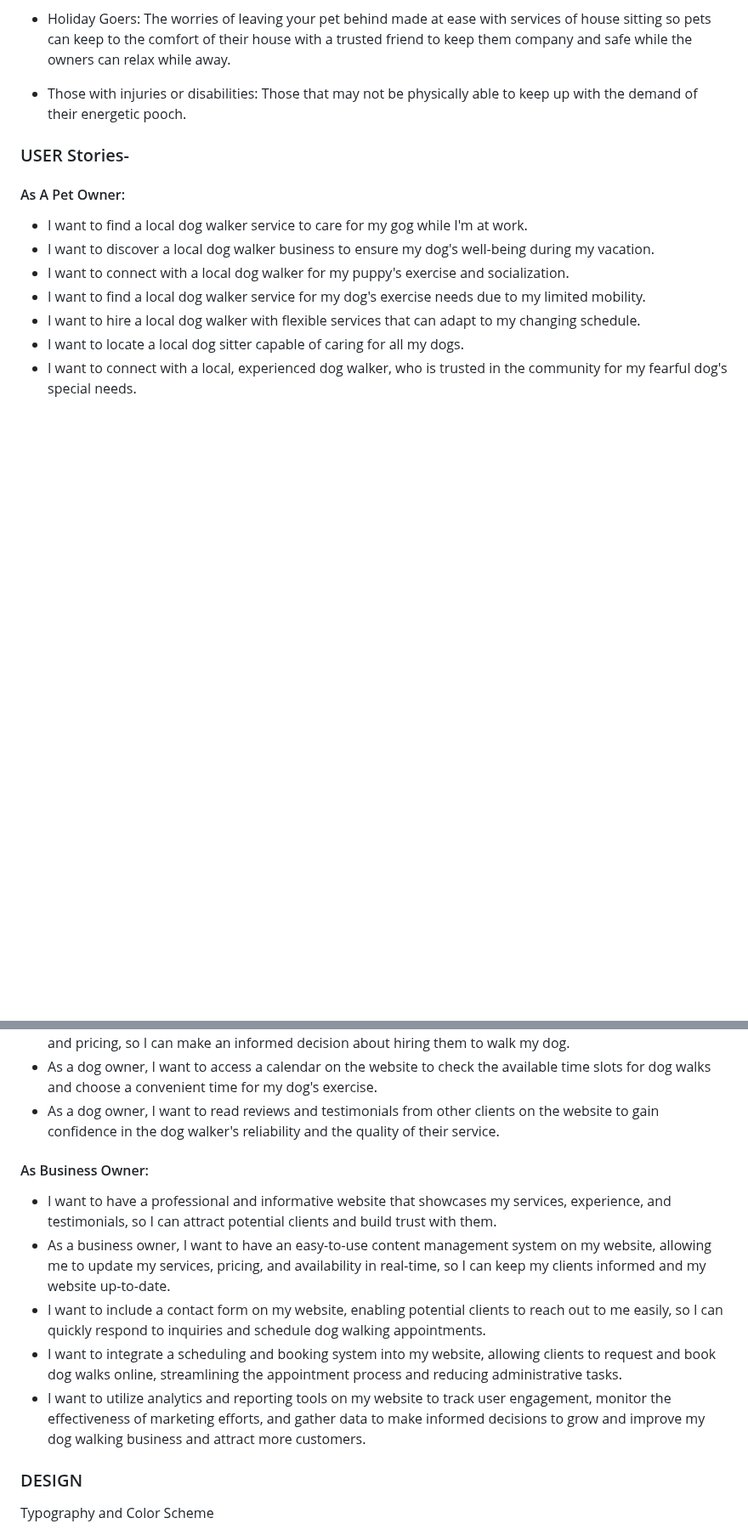
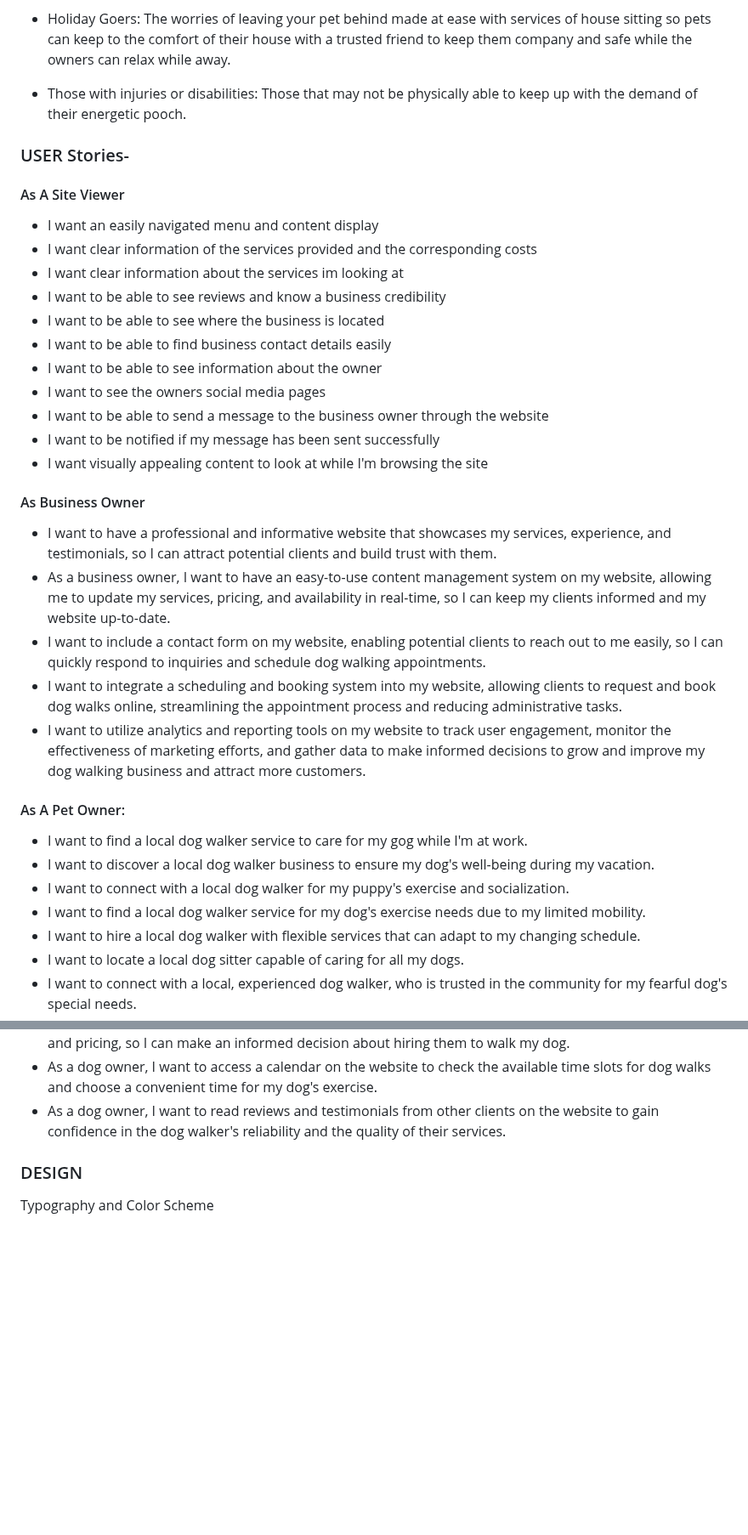
Before and after one commit to AmberRoseA/WalkingWithTalitha, a Markdown page: README.md, 2 parts joined by grey strips. Shown at 85% size. GitHub-like rendering; blank space fills up the shorter version.

Commit message:
added user stories 'As a site Viewer' to readme file

```diff
--- a/README.md
+++ b/README.md
@@ -235,6 +235,28 @@ Targeting the Right Audience:  potential clients aren't just on social media –
 
 ### USER Stories-
 
+#### As A Site Viewer
+
+* I want an easily navigated menu and content display
+* I want clear information of the services provided and the corresponding costs
+* I want clear information about the services im looking at
+* I want to be able to see reviews and know a business credibility
+* I want to be able to see where the business is located
+* I want to be able to find business contact details easily
+* I want to be able to see information about the owner
+* I want to see the owners social media pages
+* I want to be able to send a message to the business owner through the website
+* I want to be notified if my message has been sent successfully
+* I want visually appealing content to look at while I'm browsing the site
+
+#### As Business Owner
+
+* I want to have a professional and informative website that showcases my services, experience, and testimonials, so I can attract potential clients and build trust with them.
+* As a business owner, I want to have an easy-to-use content management system on my website, allowing me to update my services, pricing, and availability in real-time, so I can keep my clients informed and my website up-to-date.
+* I want to include a contact form on my website, enabling potential clients to reach out to me easily, so I can quickly respond to inquiries and schedule dog walking appointments.
+* I want to integrate a scheduling and booking system into my website, allowing clients to request and book dog walks online, streamlining the appointment process and reducing administrative tasks.
+* I want to utilize analytics and reporting tools on my website to track user engagement, monitor the effectiveness of marketing efforts, and gather data to make informed decisions to grow and improve my dog walking business and attract more customers.
+
 #### As A Pet Owner:
 
 * I want to find a local dog walker service to care for my gog while I'm at work.
@@ -249,15 +271,7 @@ Targeting the Right Audience:  potential clients aren't just on social media –
 * I want to locate a reliable local dog walker company that provides on-demand services for my unpredictable work schedule.
 * As a dog owner, I want to visit the individual dog walker's website to learn about their experience, services, and pricing, so I can make an informed decision about hiring them to walk my dog.
 * As a dog owner, I want to access a calendar on the website to check the available time slots for dog walks and choose a convenient time for my dog's exercise.
-* As a dog owner, I want to read reviews and testimonials from other clients on the website to gain confidence in the dog walker's reliability and the quality of their service.
-
-#### As Business Owner:
-
-* I want to have a professional and informative website that showcases my services, experience, and testimonials, so I can attract potential clients and build trust with them.
-* As a business owner, I want to have an easy-to-use content management system on my website, allowing me to update my services, pricing, and availability in real-time, so I can keep my clients informed and my website up-to-date.
-* I want to include a contact form on my website, enabling potential clients to reach out to me easily, so I can quickly respond to inquiries and schedule dog walking appointments.
-* I want to integrate a scheduling and booking system into my website, allowing clients to request and book dog walks online, streamlining the appointment process and reducing administrative tasks.
-* I want to utilize analytics and reporting tools on my website to track user engagement, monitor the effectiveness of marketing efforts, and gather data to make informed decisions to grow and improve my dog walking business and attract more customers.
+* As a dog owner, I want to read reviews and testimonials from other clients on the website to gain confidence in the dog walker's reliability and the quality of their services.
 
 ### DESIGN
 Typography and Color Scheme
```
Also changed, not shown: other parts of README.md (+1 -1 lines).
